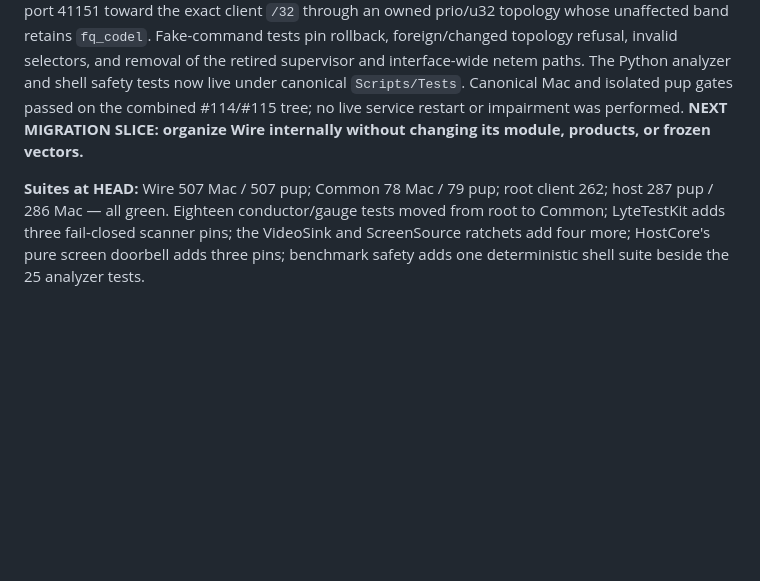
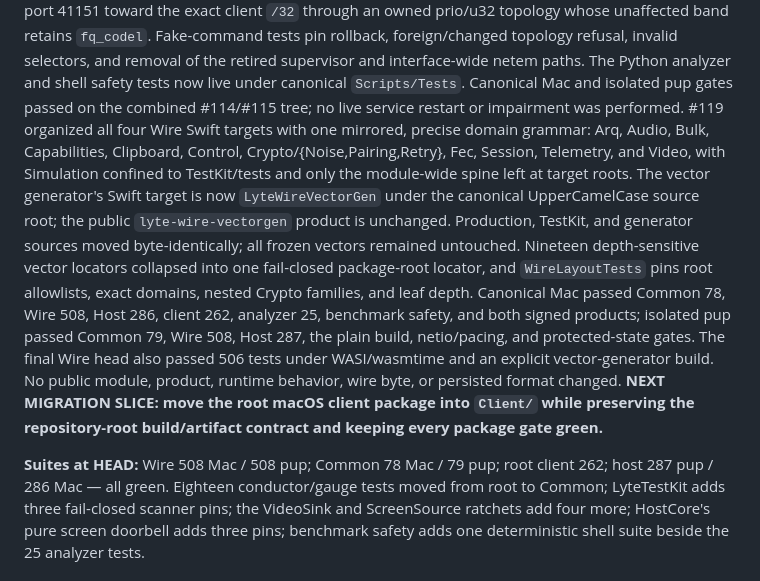
Before and after one commit to shreeve/lyte, a Markdown page: HANDOFF.md, the part around one of its changes. Drawn GitHub-style; blank space fills up the shorter version.

Commit message:
Ledger: the wire learns its rooms — migration #119 leaves every byte at home
Record the mirrored Wire grammar, the fail-closed path and layout ratchets, and the exact Mac, pup, WASI, and vector-generator gates. Advance the migration resume point to the root client package move.

```diff
--- a/HANDOFF.md
+++ b/HANDOFF.md
@@ -421,11 +421,27 @@ rollback, foreign/changed topology refusal, invalid selectors, and removal of
 the retired supervisor and interface-wide netem paths. The Python analyzer
 and shell safety tests now live under canonical `Scripts/Tests`. Canonical Mac
 and isolated pup gates passed on the combined #114/#115 tree; no live service
-restart or impairment was performed. **NEXT MIGRATION SLICE:
-organize Wire internally without changing its module, products, or frozen
-vectors.**
+restart or impairment was performed. #119 organized all four Wire Swift
+targets with one mirrored, precise domain grammar: Arq, Audio, Bulk,
+Capabilities, Clipboard, Control, Crypto/{Noise,Pairing,Retry}, Fec, Session,
+Telemetry, and Video, with Simulation confined to TestKit/tests and only the
+module-wide spine left at target roots. The vector generator's Swift target
+is now `LyteWireVectorGen` under the canonical UpperCamelCase source root;
+the public `lyte-wire-vectorgen` product is unchanged. Production, TestKit,
+and generator sources moved byte-identically; all frozen vectors remained
+untouched. Nineteen depth-sensitive vector locators collapsed into one
+fail-closed package-root locator, and `WireLayoutTests` pins root allowlists,
+exact domains, nested Crypto families, and leaf depth. Canonical Mac passed
+Common 78, Wire 508, Host 286, client 262, analyzer 25, benchmark safety, and
+both signed products; isolated pup passed Common 79, Wire 508, Host 287, the
+plain build, netio/pacing, and protected-state gates. The final Wire head also
+passed 506 tests under WASI/wasmtime and an explicit vector-generator build.
+No public module, product, runtime behavior, wire byte, or persisted format
+changed. **NEXT MIGRATION SLICE: move the root macOS client package into
+`Client/` while preserving the repository-root build/artifact contract and
+keeping every package gate green.**
 
-**Suites at HEAD:** Wire 507 Mac / 507 pup; Common 78 Mac / 79 pup;
+**Suites at HEAD:** Wire 508 Mac / 508 pup; Common 78 Mac / 79 pup;
 root client 262; host 287 pup / 286 Mac — all green. Eighteen conductor/gauge
 tests moved from root to Common; LyteTestKit adds three fail-closed scanner
 pins; the VideoSink and ScreenSource ratchets add four more; HostCore's pure
```
Also changed, not shown: other parts of HANDOFF.md (+1 -1 lines).
